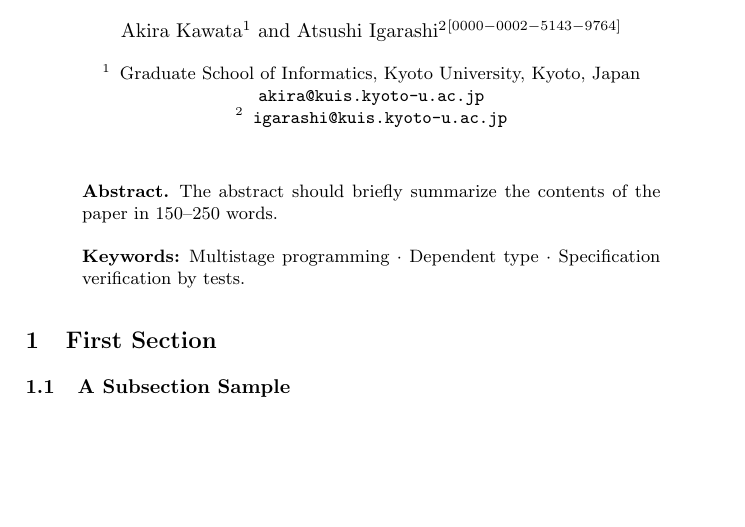
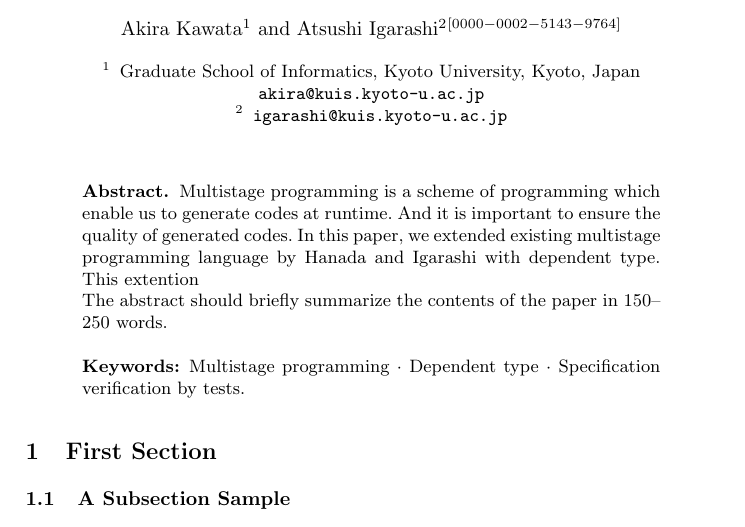
Before and after one commit to akawashiro/APLAS2019, a LaTeX paper (main.tex): part of page 1 of 2, cut so that both start at the same text, the shorter picture padded with empty space. Compiled offline with pdfLaTeX.

Commit message:
Start to write abstract.

```diff
--- a/main.tex
+++ b/main.tex
@@ -38,6 +38,11 @@ Atsushi Igarashi\inst{2}\orcidID{0000-0002-5143-9764}}
 \maketitle              % typeset the header of the contribution
 %
 \begin{abstract}
+Multistage programming is a scheme of programming which enable us to generate codes at runtime.
+And it is important to ensure the quality of generated codes.
+In this paper, we extended existing multistage programming language by Hanada and Igarashi with dependent type.
+This extention
+
 The abstract should briefly summarize the contents of the paper in
 150--250 words.
 \keywords{Multistage programming \and Dependent type \and Specification verification by tests.}
```
